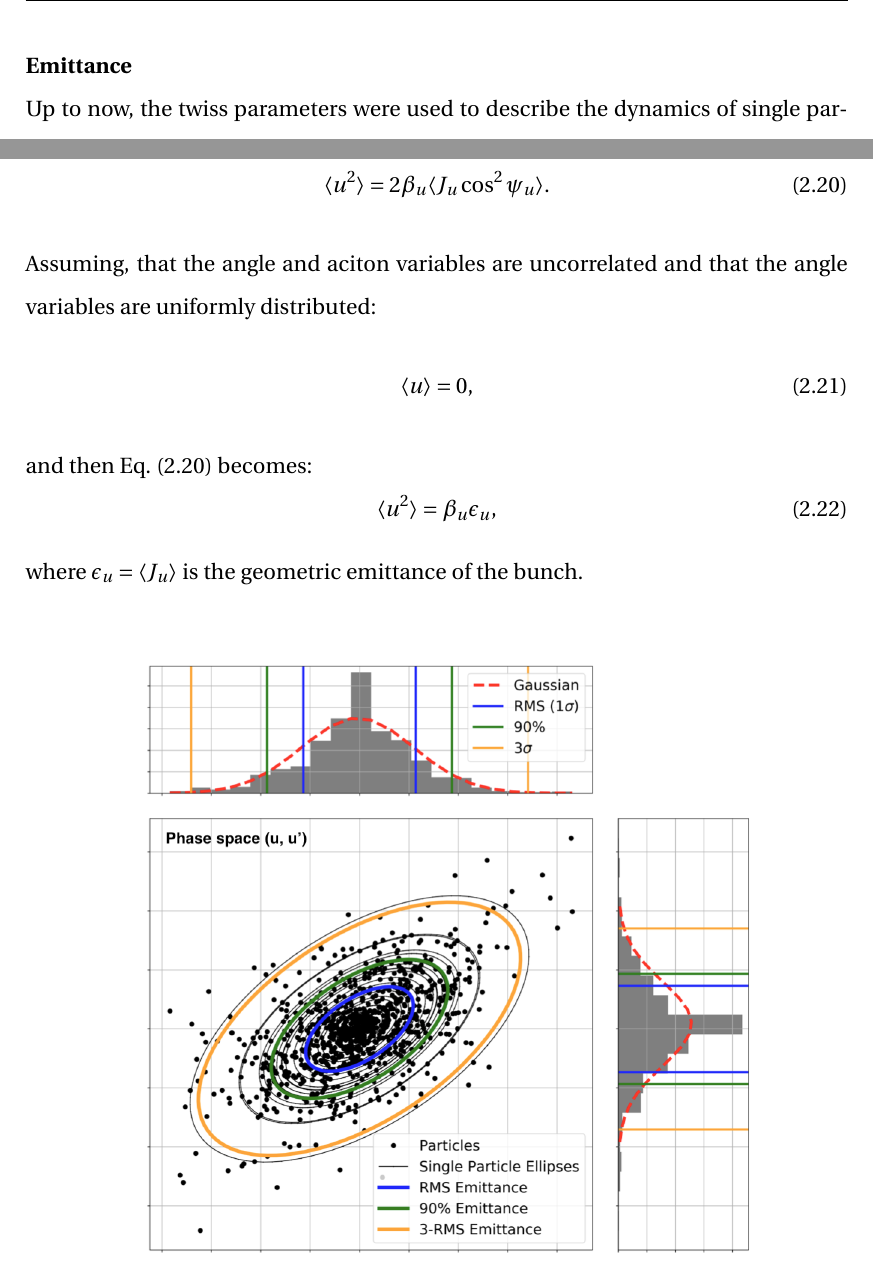
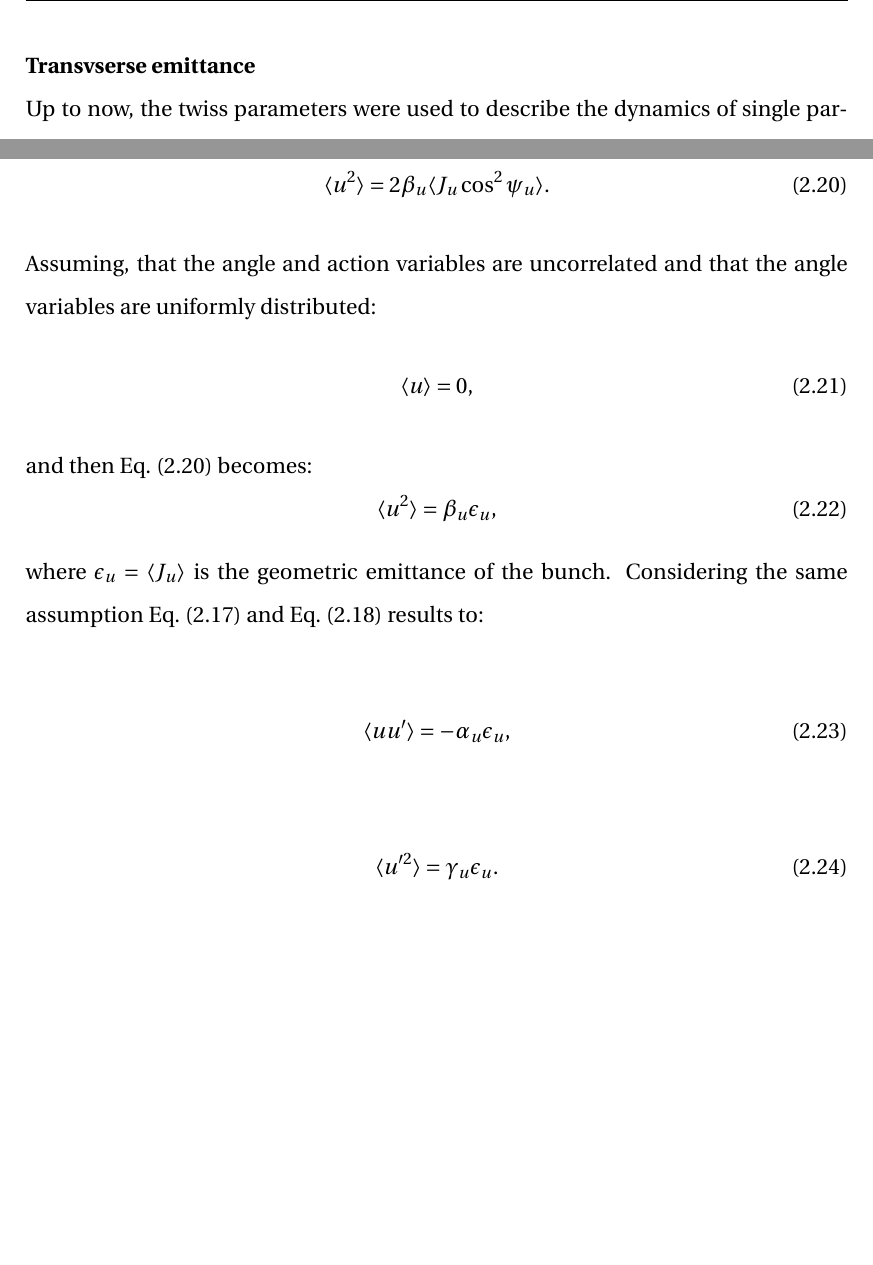
Before and after one commit to natriant/PhD_thesis, a LaTeX thesis (main.tex, which reads chapters/chapter02.tex): two parts of page 38 of 122 before the commit and two parts of page 38 of 123 after it, joined at a grey line, cut at the place of the change, the shorter picture padded with empty space. Compiled offline with pdfLaTeX.

Commit message:
small checkout

```diff
--- a/chapters/chapter02.tex
+++ b/chapters/chapter02.tex
@@ -239,12 +239,12 @@ The trajectory of each individual particle can be plotted in phase space $(u, u^
         \label{fig:phase_space_ellipse}
  \end{figure}
 
-\textbf{Emittance}\\
+\textbf{Transvserse emittance}\\
 Up to now, the twiss parameters were used to describe the dynamics of single particles. However, they also describe the distribution of the particles within a bunch. The statistical average of $x^2$ over all particles at a given point $s$ along the reference trajectory, from Eq.~\eqref{eq:position_action_anlge} equals to~\cite{wolski2014}:
 \begin{equation}\label{eq:statistical_average_position}
     \langle u^2 \rangle = 2 \beta_u \langle J_u \cos^2{\psi_u} \rangle.
 \end{equation}
-Assuming, that the angle and aciton variables are uncorrelated and that the angle variables are uniformly distributed: % angles uniformly distributed from (0,2pi)
+Assuming, that the angle and action variables are uncorrelated and that the angle variables are uniformly distributed: % angles uniformly distributed from (0,2pi)
 \begin{equation}\label{eq:mean_u_zerp}
     \langle u \rangle = 0,
 \end{equation}
@@ -252,13 +252,27 @@ and then Eq.~\eqref{eq:statistical_average_position} becomes:
 \begin{equation}\label{eq:emittance_definition_1}
     \langle u^2 \rangle = \beta_u \epsilon_u,
 \end{equation}
-where $\epsilon_u=\langle J_u \rangle$ is the geometric emittance of the bunch.
+where $\epsilon_u=\langle J_u \rangle$ is the geometric emittance of the bunch. Considering the same assumption Eq.~\eqref{eq:position_action_anlge} and  Eq.~\eqref{eq:divergence_action_anlge} results to:
+
+\begin{equation}\label{eq:u_uprime_eq_1}
+    \langle u u^\prime \rangle = - \alpha_u \epsilon_u,
+\end{equation}
+
+\begin{equation}\label{eq:u_uprime_eq_2}
+    \langle u^{\prime 2} \rangle = \gamma_u \epsilon_u.
+\end{equation}
+
+
+
 \begin{figure}[!h] % at the directory of ipac22
     \centering
     \includegraphics[width=0.9\textwidth]{images/Ch2/transverse_phase_space_emittance.png}
-        \caption{The figure is a courtesy of Tirsi Prebibaj~\cite{tirsi_thesis_presentation}}
+        \caption{The figure is a courtesy of Tirsi Prebibaj~\cite{tirsi_thesis_presentation}.}
         \label{fig:phase_space_emittance}
  \end{figure}
+
+
+
 
 Figure .. shows the phase space of a gaussian bunch.
 
```
